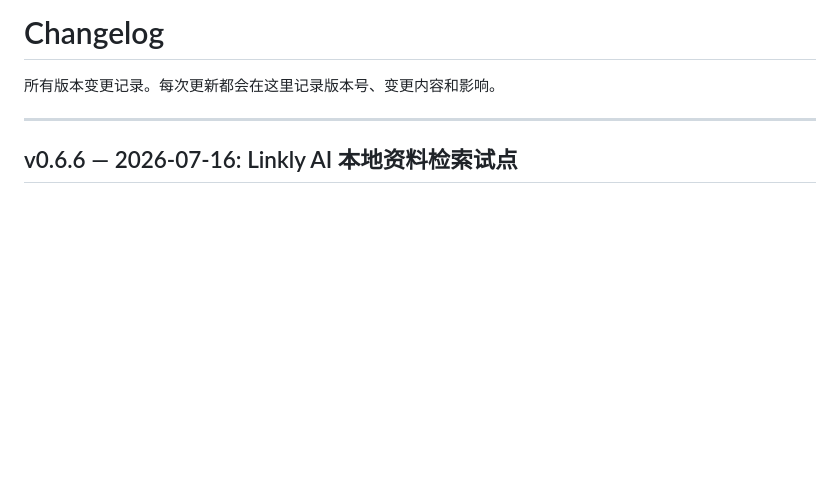
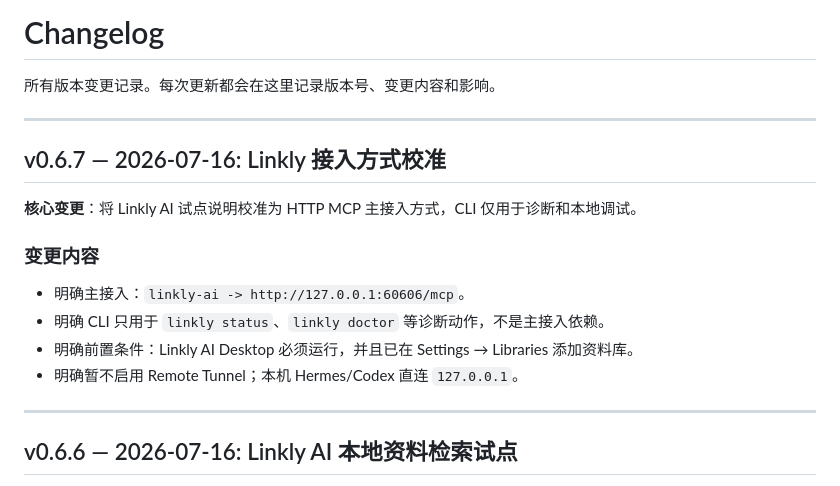
Before and after one commit to bxfzzti/content-pipeline, a Markdown page: CHANGELOG.md, the part around the change. GitHub-like rendering; blank space fills up the shorter version.

```diff
--- a/CHANGELOG.md
+++ b/CHANGELOG.md
@@ -1,6 +1,19 @@
 # Changelog
 
 所有版本变更记录。每次更新都会在这里记录版本号、变更内容和影响。
+
+---
+
+## v0.6.7 — 2026-07-16: Linkly 接入方式校准
+
+**核心变更**：将 Linkly AI 试点说明校准为 HTTP MCP 主接入方式，CLI 仅用于诊断和本地调试。
+
+### 变更内容
+
+- 明确主接入：`linkly-ai -> http://127.0.0.1:60606/mcp`。
+- 明确 CLI 只用于 `linkly status`、`linkly doctor` 等诊断动作，不是主接入依赖。
+- 明确前置条件：Linkly AI Desktop 必须运行，并且已在 Settings → Libraries 添加资料库。
+- 明确暂不启用 Remote Tunnel；本机 Hermes/Codex 直连 `127.0.0.1`。
 
 ---
 
```
Also changed, not shown: README.md (+8 -1 lines), article-pipeline/SKILL.md (+9 -2 lines).
